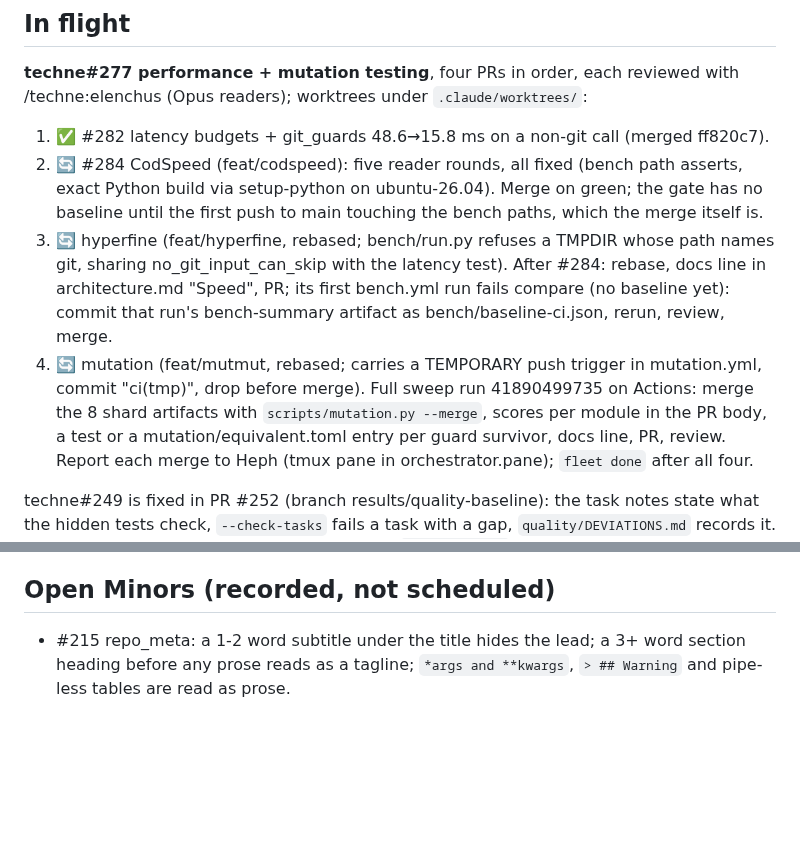
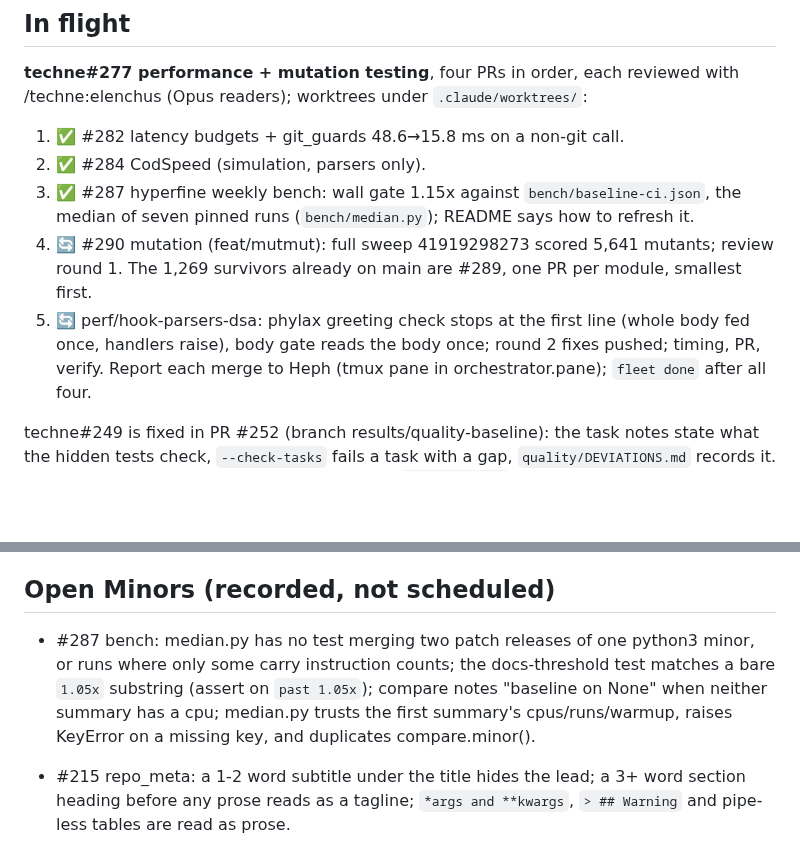
Before and after one commit to ajbarea/techne, a Markdown page: IMPL.md, 2 parts joined by grey strips. Drawn GitHub-style; blank space fills up the shorter version.

Commit message:
docs(impl): #277 resume state; #287's open Minors

```diff
--- a/IMPL.md
+++ b/IMPL.md
@@ -8,18 +8,14 @@ moves to its dated Shipped log. Over ~50 lines means something referential crept
 
 **techne#277 performance + mutation testing**, four PRs in order, each reviewed with
 /techne:elenchus (Opus readers); worktrees under `.claude/worktrees/`:
-1. ✅ #282 latency budgets + git_guards 48.6→15.8 ms on a non-git call (merged ff820c7).
-2. 🔄 #284 CodSpeed (feat/codspeed): five reader rounds, all fixed (bench path asserts, exact
-   Python build via setup-python on ubuntu-26.04). Merge on green; the gate has no baseline until
-   the first push to main touching the bench paths, which the merge itself is.
-3. 🔄 hyperfine (feat/hyperfine, rebased; bench/run.py refuses a TMPDIR whose path names git,
-   sharing no_git_input_can_skip with the latency test). After #284: rebase, docs line in
-   architecture.md "Speed", PR; its first bench.yml run fails compare (no baseline yet): commit
-   that run's bench-summary artifact as bench/baseline-ci.json, rerun, review, merge.
-4. 🔄 mutation (feat/mutmut, rebased; carries a TEMPORARY push trigger in mutation.yml, commit
-   "ci(tmp)", drop before merge). Full sweep run 41890499735 on Actions: merge the 8 shard
-   artifacts with `scripts/mutation.py --merge`, scores per module in the PR body, a test or a
-   mutation/equivalent.toml entry per guard survivor, docs line, PR, review.
+1. ✅ #282 latency budgets + git_guards 48.6→15.8 ms on a non-git call.
+2. ✅ #284 CodSpeed (simulation, parsers only).
+3. ✅ #287 hyperfine weekly bench: wall gate 1.15x against `bench/baseline-ci.json`, the median of
+   seven pinned runs (`bench/median.py`); README says how to refresh it.
+4. 🔄 #290 mutation (feat/mutmut): full sweep 41919298273 scored 5,641 mutants; review round 1.
+   The 1,269 survivors already on main are #289, one PR per module, smallest first.
+5. 🔄 perf/hook-parsers-dsa: phylax greeting check stops at the first line (whole body fed once,
+   handlers raise), body gate reads the body once; round 2 fixes pushed; timing, PR, verify.
 Report each merge to Heph (tmux pane in orchestrator.pane); `fleet done` after all four.
 
 techne#249 is fixed in PR #252 (branch results/quality-baseline): the task notes state what the
@@ -76,6 +72,11 @@ fake test credentials, to mark as false positives.
 
 ## Open Minors (recorded, not scheduled)
 
+- #287 bench: median.py has no test merging two patch releases of one python3 minor, or runs
+  where only some carry instruction counts; the docs-threshold test matches a bare `1.05x`
+  substring (assert on `past 1.05x`); compare notes "baseline on None" when neither summary has
+  a cpu; median.py trusts the first summary's cpus/runs/warmup, raises KeyError on a missing key,
+  and duplicates compare.minor().
 - #215 repo_meta: a 1-2 word subtitle under the title hides the lead; a 3+ word section heading
   before any prose reads as a tagline; `*args and **kwargs`, `> ## Warning` and pipe-less tables
   are read as prose.
```
